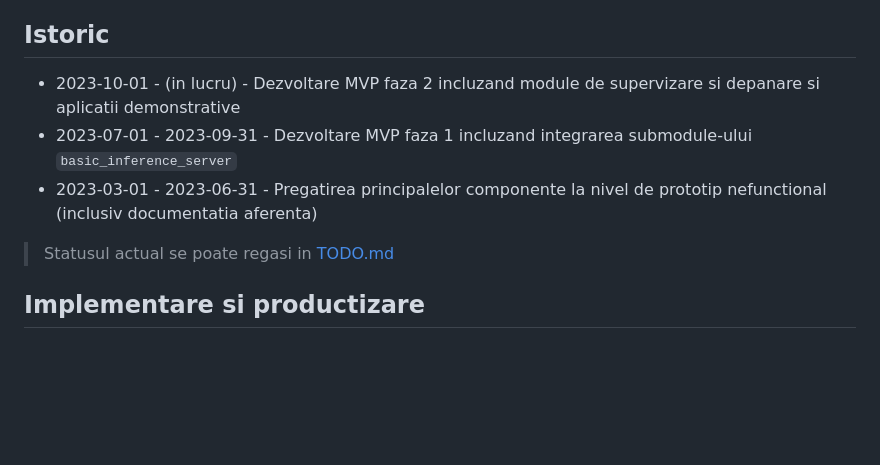
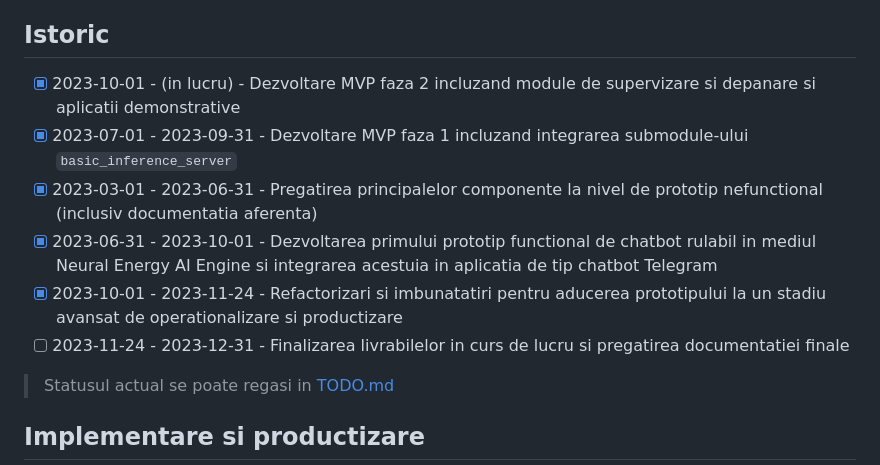
Before and after one commit to NeuralEnergy/AiLibrary, a Markdown page: README.md, the part around the change. Rendered like a GitHub page; blank space fills up the shorter version.

Commit message:
update plan

```diff
--- a/README.md
+++ b/README.md
@@ -12,9 +12,12 @@ Repository-ul de cod principal al proiectului „Mobile Neural Powerplant” –
 
 ## Istoric
 
- - 2023-10-01 - (in lucru) - Dezvoltare MVP faza 2 incluzand module de supervizare si depanare si aplicatii demonstrative
- - 2023-07-01 - 2023-09-31 - Dezvoltare MVP faza 1 incluzand integrarea submodule-ului `basic_inference_server`
- - 2023-03-01 - 2023-06-31 - Pregatirea principalelor componente la nivel de prototip nefunctional (inclusiv documentatia aferenta)
+- [x] 2023-10-01 - (in lucru) - Dezvoltare MVP faza 2 incluzand module de supervizare si depanare si aplicatii demonstrative
+- [x] 2023-07-01 - 2023-09-31 - Dezvoltare MVP faza 1 incluzand integrarea submodule-ului `basic_inference_server`
+- [x] 2023-03-01 - 2023-06-31 - Pregatirea principalelor componente la nivel de prototip nefunctional (inclusiv documentatia aferenta)
+- [x] 2023-06-31 - 2023-10-01 - Dezvoltarea primului prototip functional de chatbot rulabil in mediul Neural Energy AI Engine si integrarea acestuia in aplicatia de tip chatbot Telegram
+- [x] 2023-10-01 - 2023-11-24 - Refactorizari si imbunatatiri pentru aducerea prototipului la un stadiu avansat de operationalizare si productizare
+- [ ] 2023-11-24 - 2023-12-31 - Finalizarea livrabilelor in curs de lucru si pregatirea documentatiei finale
 
 > Statusul actual se poate regasi in [TODO.md](TODO.md)
 
```
